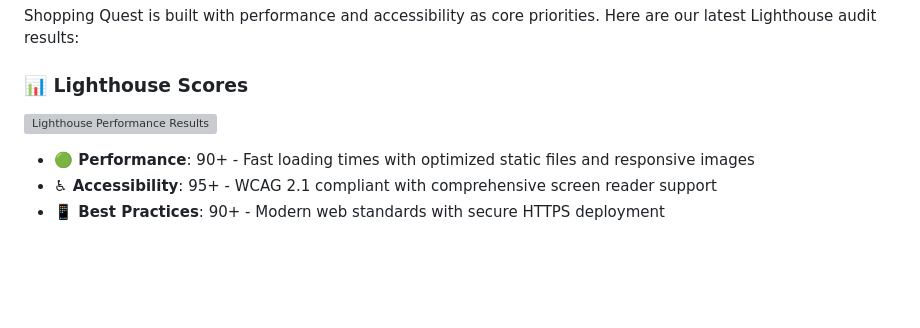
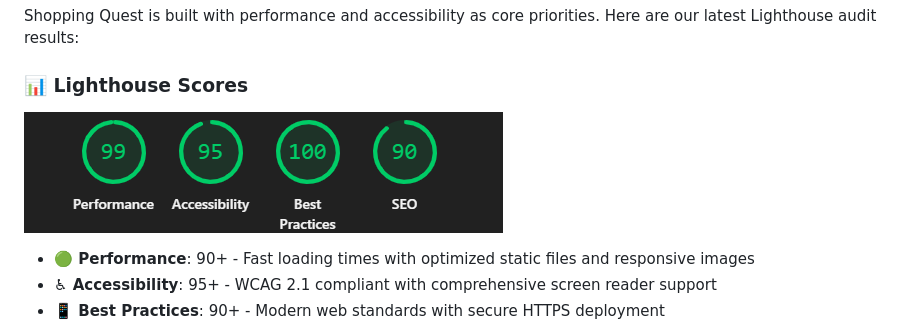
Before and after one commit to DavidShergold/capstone-shopping-quest, a Markdown page: README.md, the part around the change. Drawn GitHub-style; pictures changed too: docs/images/lighthouse.png (added); blank space fills up the shorter version; grey boxes are pictures that could not be loaded.

Commit message:
Add Lighthouse performance screenshot to documentation

```diff
--- a/README.md
+++ b/README.md
@@ -68,7 +68,7 @@ Shopping Quest is built with performance and accessibility as core priorities. H
 
 ### 📊 Lighthouse Scores
 
-![Lighthouse Performance Results](docs/images/lighthouse-scores.png)
+![Lighthouse Performance Results](docs/images/lighthouse.png)
 
 - **🟢 Performance**: 90+ - Fast loading times with optimized static files and responsive images
 - **♿ Accessibility**: 95+ - WCAG 2.1 compliant with comprehensive screen reader support
```
